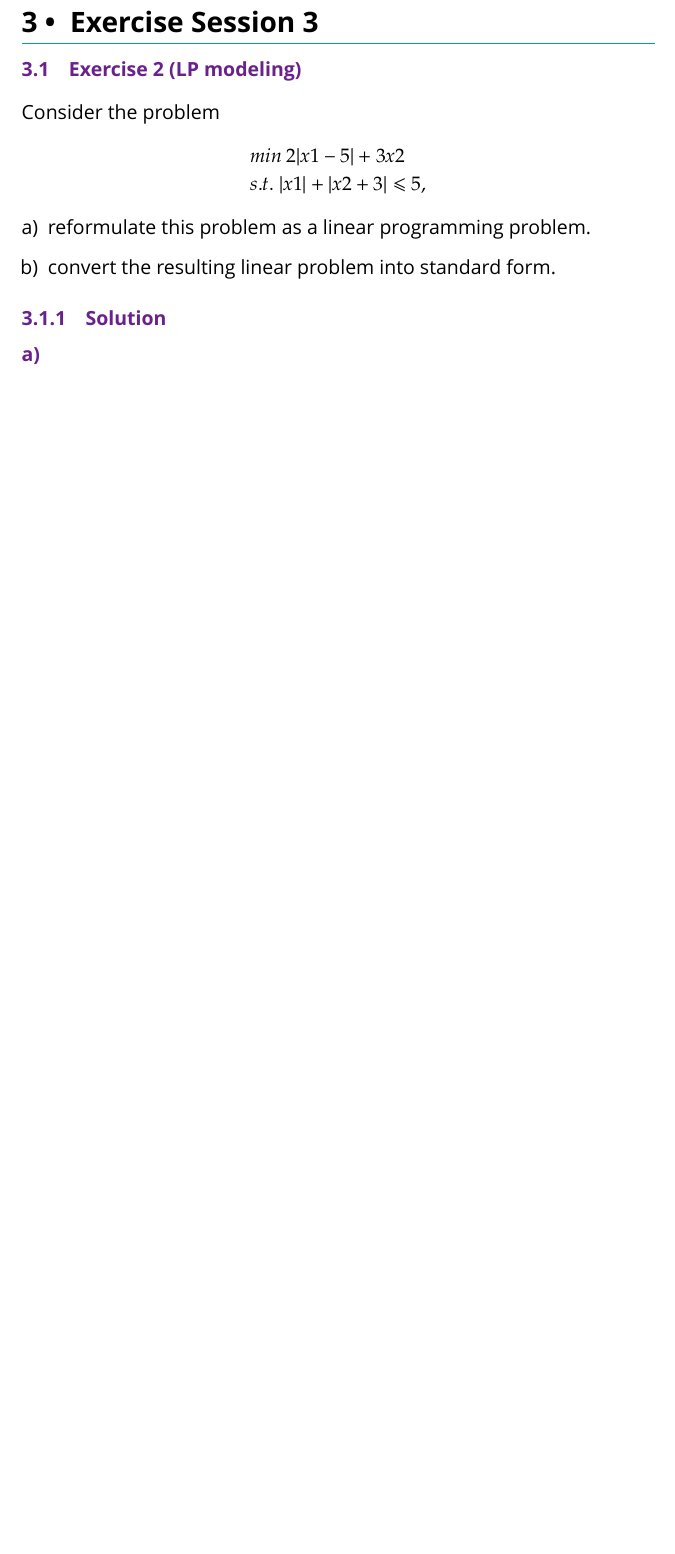
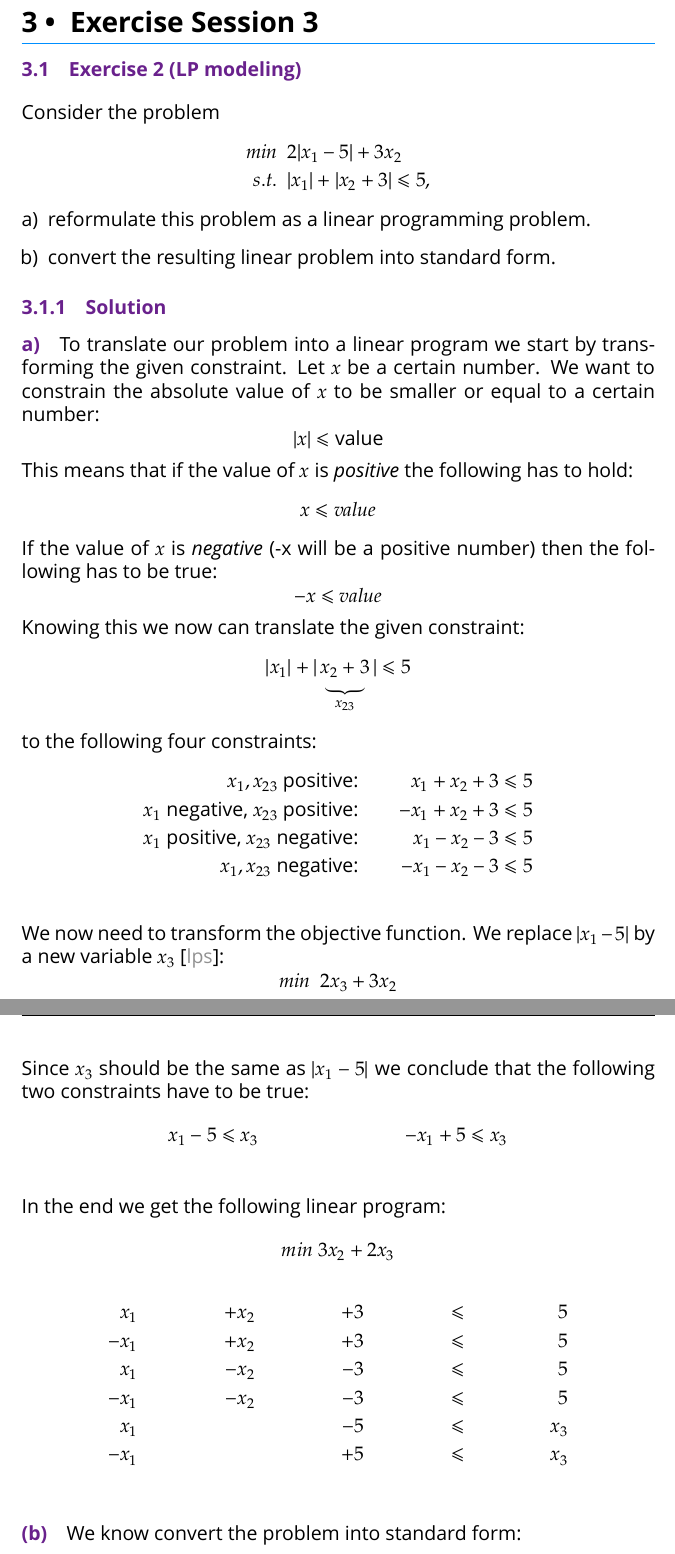
Before and after one commit to Tekbert/Algorithmics, a LaTeX thesis (Algorithmics.tex): part of page 28 of 30 before the commit and two parts of pages 28 and 29 of 32 after it, the two joined at a grey line, cut so that both start at the same text, the shorter picture padded with empty space. Compiled offline with XeLaTeX; a missing font is replaced by an installed copy or a similar font; an older LaTeX class or package is replaced by its successor.

Commit message:
Add solution for exercise 3.2

```diff
--- a/Algorithmics.tex
+++ b/Algorithmics.tex
@@ -1214,4 +1214,56 @@ Consider the problem
 
 \subsection{Solution}
 
-\paragraph{a)}
+\paragraph{a)} To translate our problem into a linear program we start by transforming the given constraint. Let $x$ be a certain number. We want to constrain the absolute value of $x$ to be smaller or equal to a certain number:
+\[
+    |x|≤\text{value}
+\]
+This means that if the value of $x$ is \emph{positive} the following has to
+hold:
+\[
+    x≤value
+\]
+If the value of $x$ is \emph{negative} (-x will be a positive number) then the
+following has to be true:
+\[
+    -x≤value
+\]
+Knowing this we now can translate the given constraint:
+\[
+    |x₁| + |\underbrace{x₂ + 3}_{x₂₃}| ≤ 5
+\]
+to the following four constraints:
+\begin{align*}
+    &&&& \text{$x₁, x₂₃$ positive:}            &&  x₁ + x₂ + 3  & ≤ 5 &&&&\\
+    &&&& \text{$x₁$ negative, $x₂₃$ positive:} && -x₁ + x₂ + 3  & ≤ 5 &&&&\\
+    &&&& \text{$x₁$ positive, $x₂₃$ negative:} &&  x₁ - x₂ - 3  & ≤ 5 &&&&\\
+    &&&& \text{$x₁, x₂₃$ negative:}            && -x₁ - x₂ - 3  & ≤ 5 &&&&\\
+\end{align*}
+
+We now need to transform the objective function. We replace $|x₁-5|$ by a new
+variable $x₃$~\cite{LP_Solve_Absolute_Values}:
+\[
+    min ~~ 2x₃+ 3x₂
+\]
+
+Since $x₃$ should be the same as $|x₁-5|$ we conclude that the following two
+constraints have to be true:
+\begin{align*}
+    x₁-5 ≤ x₃ && -x₁+5 ≤ x₃\\
+\end{align*}
+In the end we get the following linear program:
+\[
+    min~ 3x₂ + 2x₃
+\]
+\begin{align*}
+     x₁ && +x₂ && +3  && ≤ && 5  \\
+    -x₁ && +x₂ && +3  && ≤ && 5  \\
+     x₁ && -x₂ && -3  && ≤ && 5  \\
+    -x₁ && -x₂ && -3  && ≤ && 5  \\
+     x₁ &&     && -5  && ≤ && x₃ \\
+    -x₁ &&     && +5  && ≤ && x₃ \\
+\end{align*}
+
+\paragraph{(b)}
+We know convert the problem into standard form:
+\begin{align*}
```
Also changed, not shown: References.bib (+11 -2 lines), Algorithmics.tex (15 more changed lines).
